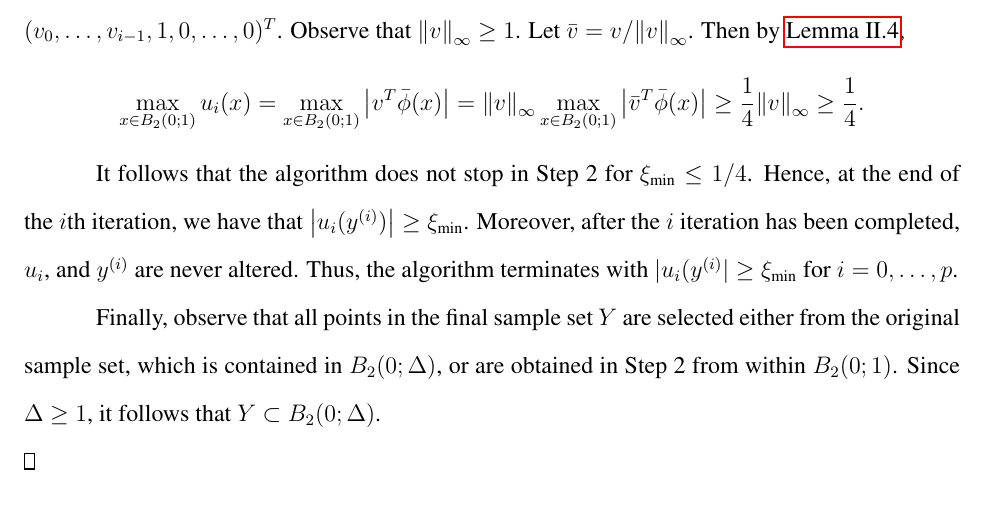
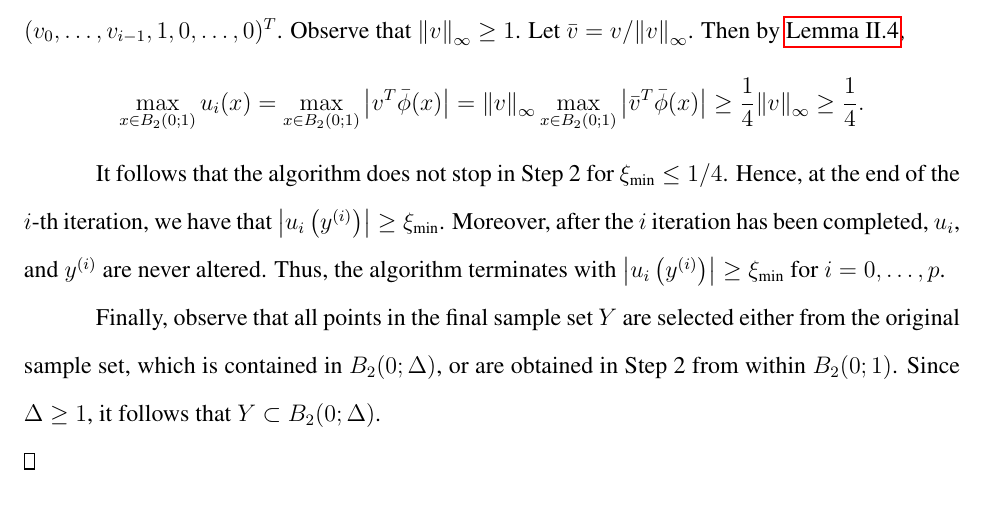
Before and after one commit to tlhallock/line-search-dfo, a LaTeX thesis (thesis/thesis.tex, which reads thesis/background.tex): part of page 24 of 175, cut so that both start at the same text. Compiled offline with pdfLaTeX.

Commit message:
small changes

```diff
--- a/thesis/background.tex
+++ b/thesis/background.tex
@@ -457,7 +457,7 @@ Then by \cref{book_lemma6p7},
 
 %\max_{x \in B_2(0;1)} \norm{v}_{\infty} \left|\bar{v}^T \bar{\phi}(x)\right|\max_{x \in B_2(0;1)}  \left|\bar{v}^T \bar{\phi}(x)\right|
 %\ge 1/4.\]
-It follows that the algorithm does not stop in Step 2 for $\ximin \le 1/4$.   Hence, at the end of the $i$th iteration, we have that  $\left| u_i(y^{(i)})\right| \ge \ximin$.  Moreover,  after the $i$ iteration has been completed,  $u_i$,  and $y^{(i)}$ are never altered.  Thus, the algorithm terminates with  $|u_i(y^{(i)}| \ge \ximin$ for $i=0, \ldots, p$.
+It follows that the algorithm does not stop in Step 2 for $\ximin \le 1/4$.   Hence, at the end of the $i$-th iteration, we have that  $\left| u_i\left(y^{(i)}\right)\right| \ge \ximin$.  Moreover,  after the $i$ iteration has been completed,  $u_i$,  and $y^{(i)}$ are never altered.  Thus, the algorithm terminates with  $\left| u_i\left(y^{(i)}\right)\right| \ge \ximin$ for $i=0, \ldots, p$.
 
 Finally,  observe that all points in the final sample set $Y$ are selected either from the original sample set, which is contained in $B_2(0;\Delta)$,  or are obtained in Step 2 from within $B_2(0;1)$.  Since $\Delta  \ge 1$, it follows that $Y \subset B_2(0;\Delta)$.
 
```
